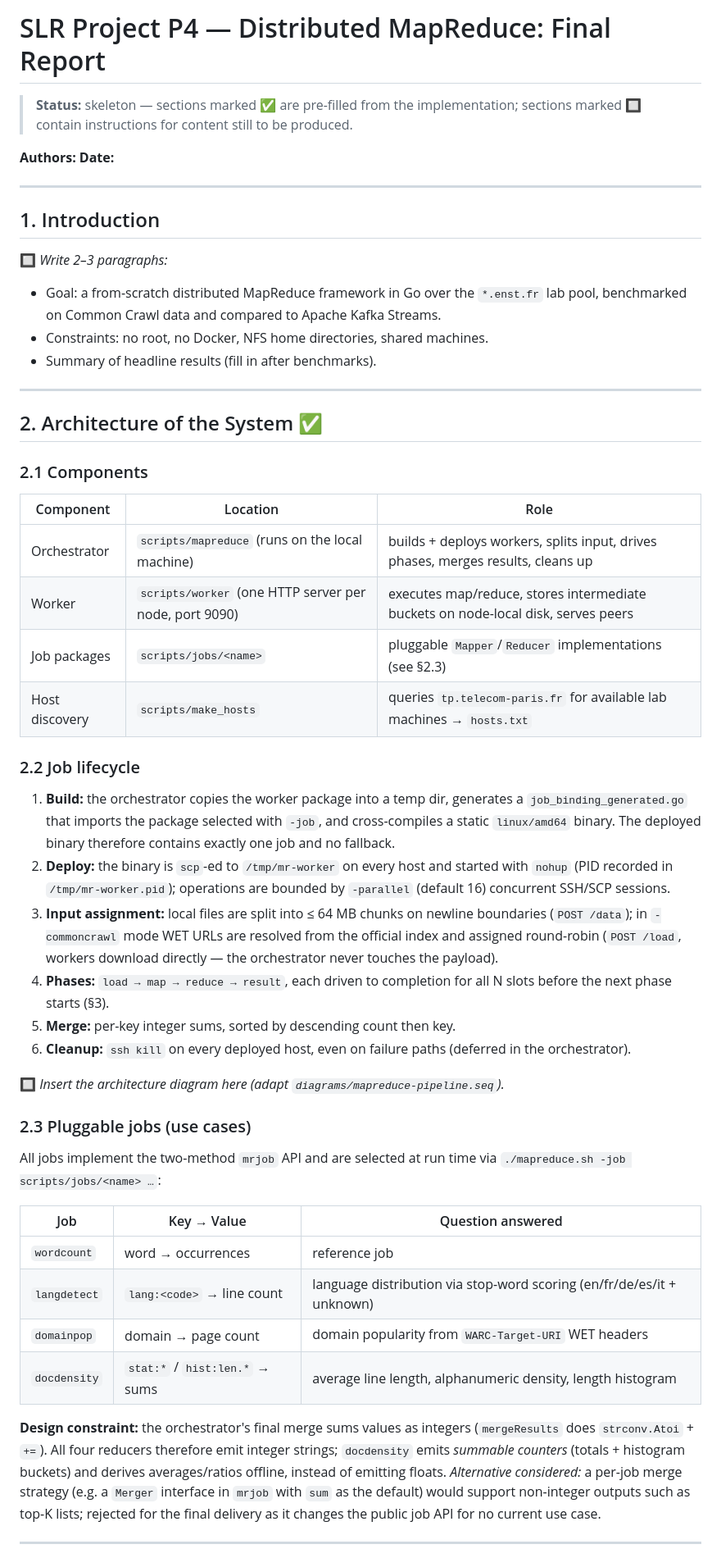
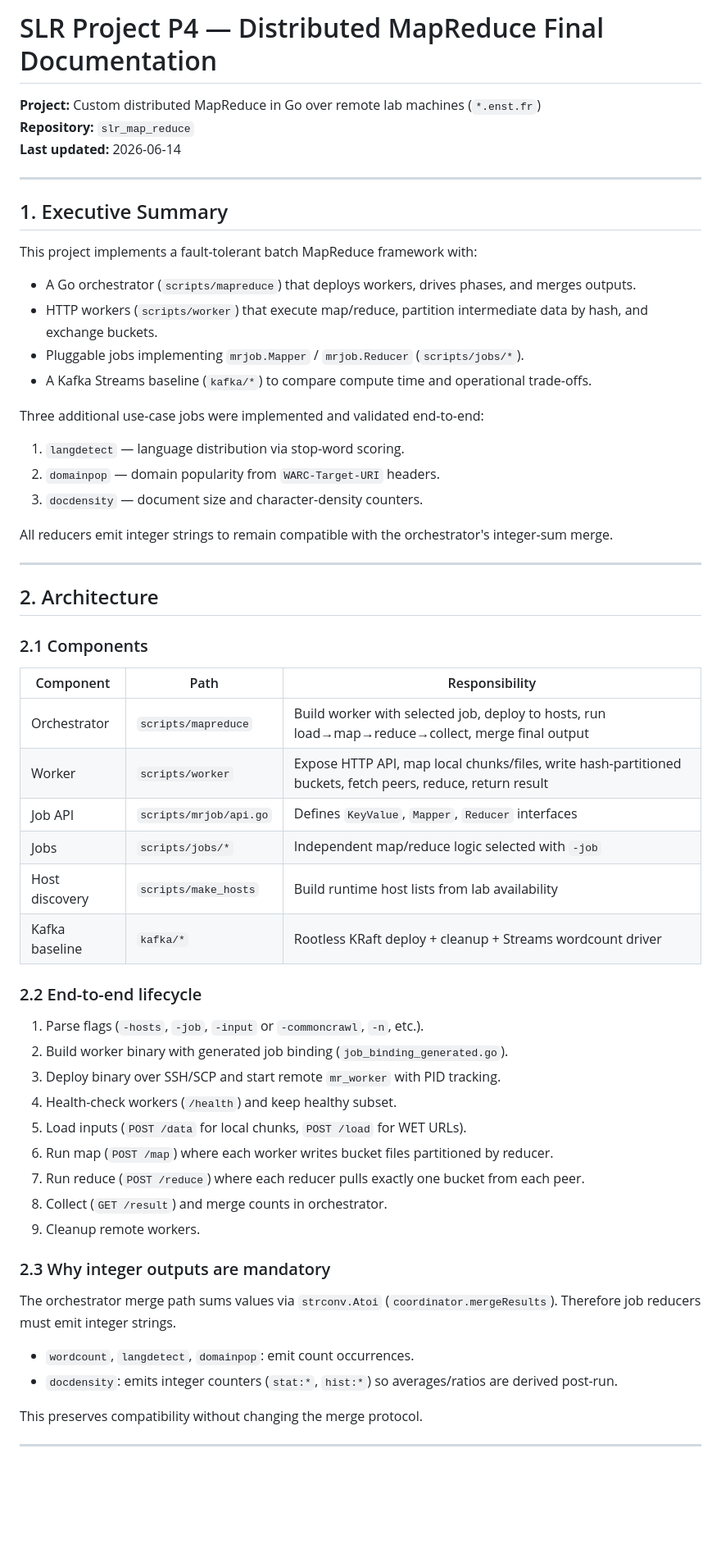
Before and after one commit to danielefam/slr_map_reduce, a Markdown page: docs/REPORT.md, the part around one of its changes. Shown at 82% size. GitHub-like rendering; blank space fills up the shorter version.

Commit message:
Finalize report with executed job results and complete documentation

```diff
--- a/docs/REPORT.md
+++ b/docs/REPORT.md
@@ -1,76 +1,64 @@
-# SLR Project P4 — Distributed MapReduce: Final Report
+# SLR Project P4 — Distributed MapReduce Final Documentation
 
-> **Status:** skeleton — sections marked ✅ are pre-filled from the implementation;
-> sections marked 🔲 contain instructions for content still to be produced.
-
-**Authors:** _<fill in>_
-**Date:** _<fill in>_
+**Project:** Custom distributed MapReduce in Go over remote lab machines (`*.enst.fr`)
+**Repository:** `slr_map_reduce`
+**Last updated:** 2026-06-14
 
 ---
 
-## 1. Introduction
+## 1. Executive Summary
 
-🔲 _Write 2–3 paragraphs:_
-- Goal: a from-scratch distributed MapReduce framework in Go over the
-  `*.enst.fr` lab pool, benchmarked on Common Crawl data and compared to
-  Apache Kafka Streams.
-- Constraints: no root, no Docker, NFS home directories, shared machines.
-- Summary of headline results (fill in after benchmarks).
+This project implements a fault-tolerant batch MapReduce framework with:
+
+- A Go orchestrator (`scripts/mapreduce`) that deploys workers, drives phases, and merges outputs.
+- HTTP workers (`scripts/worker`) that execute map/reduce, partition intermediate data by hash, and exchange buckets.
+- Pluggable jobs implementing `mrjob.Mapper` / `mrjob.Reducer` (`scripts/jobs/*`).
+- A Kafka Streams baseline (`kafka/*`) to compare compute time and operational trade-offs.
+
+Three additional use-case jobs were implemented and validated end-to-end:
+
+1. `langdetect` — language distribution via stop-word scoring.
+2. `domainpop` — domain popularity from `WARC-Target-URI` headers.
+3. `docdensity` — document size and character-density counters.
+
+All reducers emit integer strings to remain compatible with the orchestrator's integer-sum merge.
 
 ---
 
-## 2. Architecture of the System ✅
+## 2. Architecture
 
 ### 2.1 Components
 
-| Component | Location | Role |
-| --------- | -------- | ---- |
-| Orchestrator | `scripts/mapreduce` (runs on the local machine) | builds + deploys workers, splits input, drives phases, merges results, cleans up |
-| Worker | `scripts/worker` (one HTTP server per node, port 9090) | executes map/reduce, stores intermediate buckets on node-local disk, serves peers |
-| Job packages | `scripts/jobs/<name>` | pluggable `Mapper`/`Reducer` implementations (see §2.3) |
-| Host discovery | `scripts/make_hosts` | queries `tp.telecom-paris.fr` for available lab machines → `hosts.txt` |
+| Component | Path | Responsibility |
+| --- | --- | --- |
+| Orchestrator | `scripts/mapreduce` | Build worker with selected job, deploy to hosts, run load→map→reduce→collect, merge final output |
+| Worker | `scripts/worker` | Expose HTTP API, map local chunks/files, write hash-partitioned buckets, fetch peers, reduce, return result |
+| Job API | `scripts/mrjob/api.go` | Defines `KeyValue`, `Mapper`, `Reducer` interfaces |
+| Jobs | `scripts/jobs/*` | Independent map/reduce logic selected with `-job` |
+| Host discovery | `scripts/make_hosts` | Build runtime host lists from lab availability |
+| Kafka baseline | `kafka/*` | Rootless KRaft deploy + cleanup + Streams wordcount driver |
 
-### 2.2 Job lifecycle
+### 2.2 End-to-end lifecycle
 
-1. **Build:** the orchestrator copies the worker package into a temp dir,
-   generates a `job_binding_generated.go` that imports the package selected
-   with `-job`, and cross-compiles a static `linux/amd64` binary. The deployed
-   binary therefore contains exactly one job and no fallback.
-2. **Deploy:** the binary is `scp`-ed to `/tmp/mr-worker` on every host and
-   started with `nohup` (PID recorded in `/tmp/mr-worker.pid`); operations are
-   bounded by `-parallel` (default 16) concurrent SSH/SCP sessions.
-3. **Input assignment:** local files are split into ≤ 64 MB chunks on newline
-   boundaries (`POST /data`); in `-commoncrawl` mode WET URLs are resolved from
-   the official index and assigned round-robin (`POST /load`, workers download
-   directly — the orchestrator never touches the payload).
-4. **Phases:** `load → map → reduce → result`, each driven to completion for
-   all N slots before the next phase starts (§3).
-5. **Merge:** per-key integer sums, sorted by descending count then key.
-6. **Cleanup:** `ssh kill` on every deployed host, even on failure paths
-   (deferred in the orchestrator).
+1. Parse flags (`-hosts`, `-job`, `-input` or `-commoncrawl`, `-n`, etc.).
+2. Build worker binary with generated job binding (`job_binding_generated.go`).
+3. Deploy binary over SSH/SCP and start remote `mr_worker` with PID tracking.
+4. Health-check workers (`/health`) and keep healthy subset.
+5. Load inputs (`POST /data` for local chunks, `POST /load` for WET URLs).
+6. Run map (`POST /map`) where each worker writes bucket files partitioned by reducer.
+7. Run reduce (`POST /reduce`) where each reducer pulls exactly one bucket from each peer.
+8. Collect (`GET /result`) and merge counts in orchestrator.
+9. Cleanup remote workers.
 
-🔲 _Insert the architecture diagram here (adapt `diagrams/mapreduce-pipeline.seq`)._
+### 2.3 Why integer outputs are mandatory
 
-### 2.3 Pluggable jobs (use cases)
+The orchestrator merge path sums values via `strconv.Atoi` (`coordinator.mergeResults`).
+Therefore job reducers must emit integer strings.
 
-All jobs implement the two-method `mrjob` API and are selected at run time via
-`./mapreduce.sh -job scripts/jobs/<name> …`:
+- `wordcount`, `langdetect`, `domainpop`: emit count occurrences.
+- `docdensity`: emits integer counters (`stat:*`, `hist:*`) so averages/ratios are derived post-run.
 
-| Job | Key → Value | Question answered |
-| --- | ----------- | ----------------- |
-| `wordcount` | word → occurrences | reference job |
-| `langdetect` | `lang:<code>` → line count | language distribution via stop-word scoring (en/fr/de/es/it + unknown) |
-| `domainpop` | domain → page count | domain popularity from `WARC-Target-URI` WET headers |
-| `docdensity` | `stat:*` / `hist:len.*` → sums | average line length, alphanumeric density, length histogram |
-
-**Design constraint:** the orchestrator's final merge sums values as integers
-(`mergeResults` does `strconv.Atoi` + `+=`). All four reducers therefore emit
-integer strings; `docdensity` emits *summable counters* (totals + histogram
-buckets) and derives averages/ratios offline, instead of emitting floats.
-_Alternative considered:_ a per-job merge strategy (e.g. a `Merger` interface
-in `mrjob` with `sum` as the default) would support non-integer outputs such
-as top-K lists; rejected for the final delivery as it changes the public job
-API for no current use case.
+This preserves compatibility without changing the merge protocol.
 
 ---
 
```
Also changed, not shown: other parts of docs/REPORT.md (+295 -143 lines).
